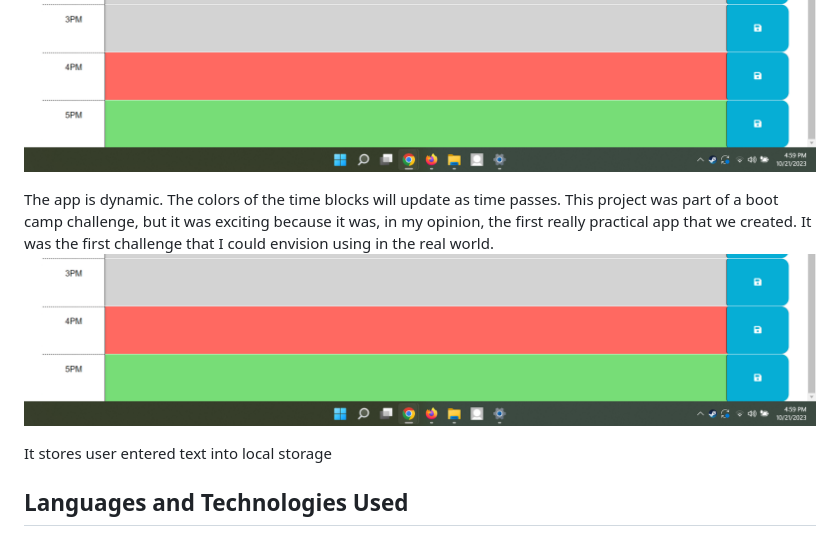
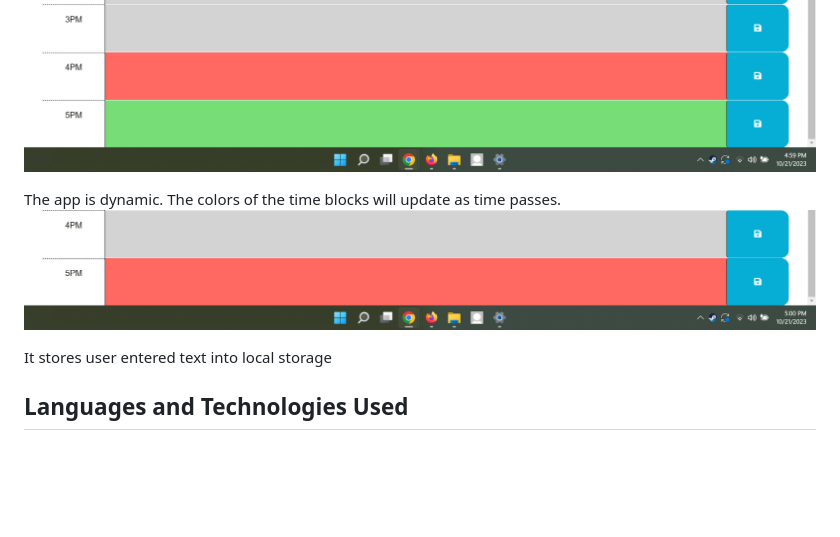
Before and after one commit to Boilermaker74/Work-Day-Scheduler, a Markdown page: README.md, the part around the change. Drawn GitHub-style; blank space fills up the shorter version.

```diff
--- a/README.md
+++ b/README.md
@@ -19,8 +19,8 @@ No installation is necessary. The app runs from the URL address: https://boilerm
 The time blocks change color as time passes. The app utilizes the API DayJS to access the current time of day.  A time block is then compared to the current time of time of day.  If that time block’s time has passed, the block is colored grey.  If the block is in the current time frame it is colored red.  Future time blocks will be colored green.
 ![alttext](https://github.com/Boilermaker74/Work-Day-Scheduler/blob/main/assets/images/timeppf.png)
 
-The app is dynamic. The colors of the time blocks will update as time passes. This project was part of a boot camp challenge, but it was exciting because it was, in my opinion, the first really practical app that we created.  It was the first challenge that I could envision using in the real world.
-![alttext](https://github.com/Boilermaker74/Work-Day-Scheduler/blob/main/assets/images/timeppf.png)
+The app is dynamic. The colors of the time blocks will update as time passes.
+![alttext](https://github.com/Boilermaker74/Work-Day-Scheduler/blob/main/assets/images/timepast.png)
 
 It stores user entered text into local storage
 ## Languages and Technologies Used
```
